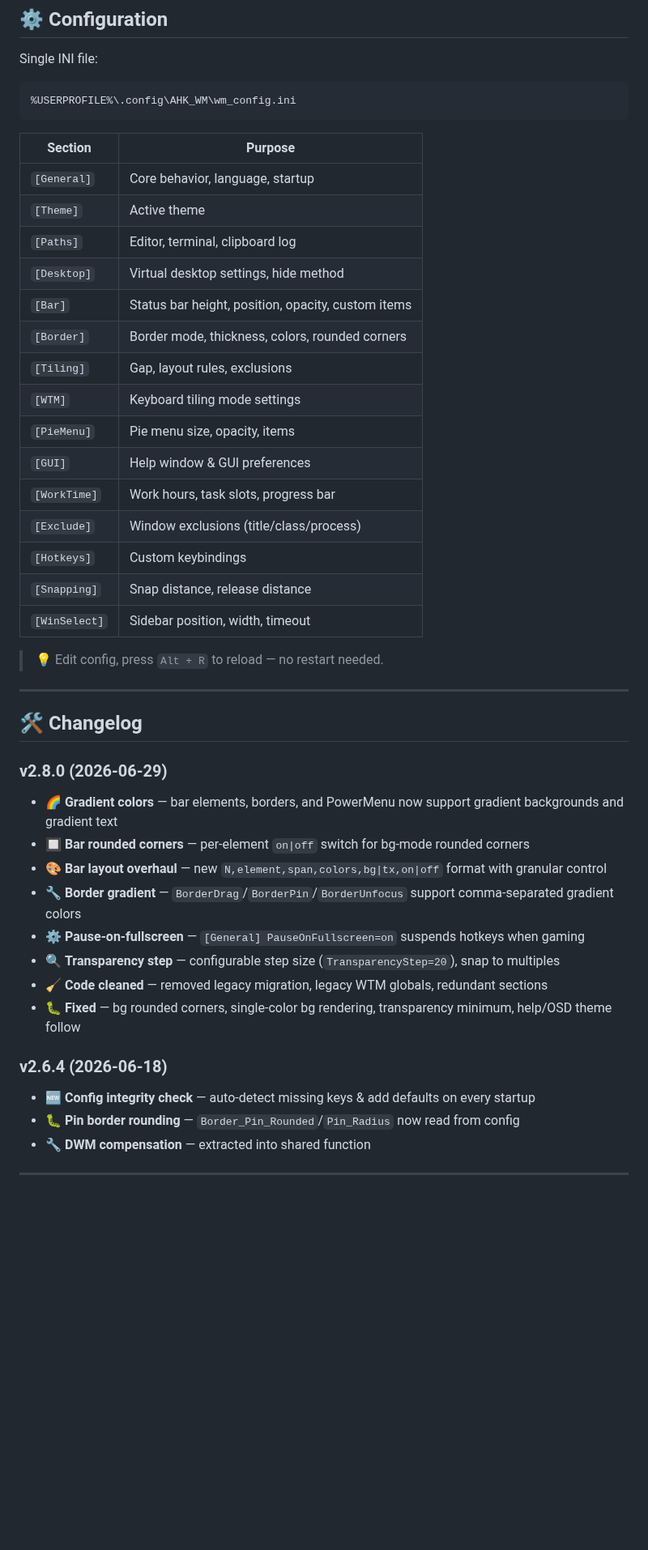
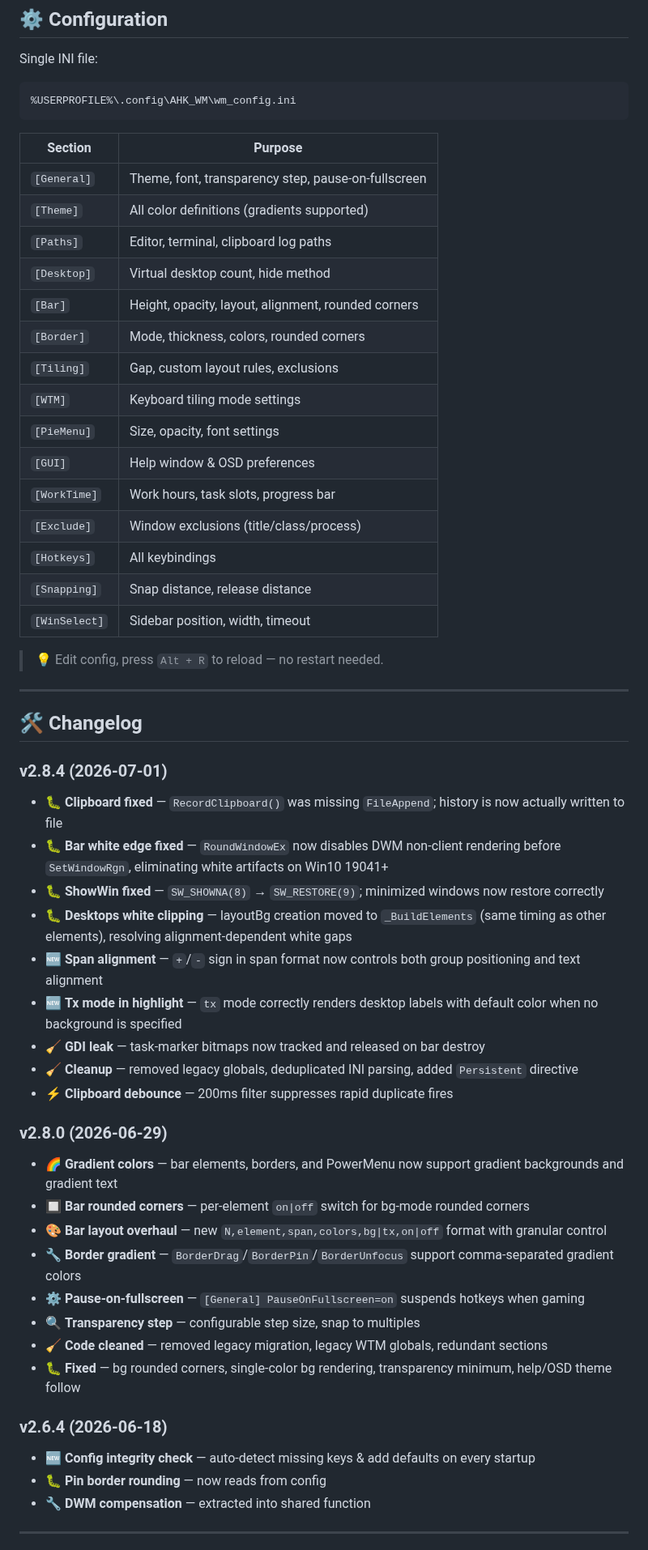
Before and after one commit to EngineeringMechanicsB/AHK_WM, a Markdown page: README.md, the part around one of its changes. Shown at 81% size. Drawn GitHub-style; blank space fills up the shorter version.

```diff
--- a/README.md
+++ b/README.md
@@ -438,19 +467,19 @@ Single INI file:
 
 | Section | Purpose |
 |---------|---------|
-| `[General]` | Core behavior, language, startup |
-| `[Theme]` | Active theme |
-| `[Paths]` | Editor, terminal, clipboard log |
-| `[Desktop]` | Virtual desktop settings, hide method |
-| `[Bar]` | Status bar height, position, opacity, custom items |
-| `[Border]` | Border mode, thickness, colors, rounded corners |
-| `[Tiling]` | Gap, layout rules, exclusions |
+| `[General]` | Theme, font, transparency step, pause-on-fullscreen |
+| `[Theme]` | All color definitions (gradients supported) |
+| `[Paths]` | Editor, terminal, clipboard log paths |
+| `[Desktop]` | Virtual desktop count, hide method |
+| `[Bar]` | Height, opacity, layout, alignment, rounded corners |
+| `[Border]` | Mode, thickness, colors, rounded corners |
+| `[Tiling]` | Gap, custom layout rules, exclusions |
 | `[WTM]` | Keyboard tiling mode settings |
-| `[PieMenu]` | Pie menu size, opacity, items |
-| `[GUI]` | Help window & GUI preferences |
+| `[PieMenu]` | Size, opacity, font settings |
+| `[GUI]` | Help window & OSD preferences |
 | `[WorkTime]` | Work hours, task slots, progress bar |
 | `[Exclude]` | Window exclusions (title/class/process) |
-| `[Hotkeys]` | Custom keybindings |
+| `[Hotkeys]` | All keybindings |
 | `[Snapping]` | Snap distance, release distance |
 | `[WinSelect]` | Sidebar position, width, timeout |
 
@@ -460,6 +489,18 @@ Single INI file:
 
 ## 🛠️ Changelog
 
+### v2.8.4 (2026-07-01)
+
+- 🐛 **Clipboard fixed** — `RecordClipboard()` was missing `FileAppend`; history is now actually written to file
+- 🐛 **Bar white edge fixed** — `RoundWindowEx` now disables DWM non-client rendering before `SetWindowRgn`, eliminating white artifacts on Win10 19041+
+- 🐛 **ShowWin fixed** — `SW_SHOWNA(8)` → `SW_RESTORE(9)`; minimized windows now restore correctly
+- 🐛 **Desktops white clipping** — layoutBg creation moved to `_BuildElements` (same timing as other elements), resolving alignment-dependent white gaps
+- 🆕 **Span alignment** — `+`/`-` sign in span format now controls both group positioning and text alignment
+- 🆕 **Tx mode in highlight** — `tx` mode correctly renders desktop labels with default color when no background is specified
+- 🧹 **GDI leak** — task-marker bitmaps now tracked and released on bar destroy
+- 🧹 **Cleanup** — removed legacy globals, deduplicated INI parsing, added `Persistent` directive
+- ⚡ **Clipboard debounce** — 200ms filter suppresses rapid duplicate fires
+
 ### v2.8.0 (2026-06-29)
 
 - 🌈 **Gradient colors** — bar elements, borders, and PowerMenu now support gradient backgrounds and gradient text
@@ -467,14 +508,14 @@ Single INI file:
 - 🎨 **Bar layout overhaul** — new `N,element,span,colors,bg|tx,on|off` format with granular control
 - 🔧 **Border gradient** — `BorderDrag`/`BorderPin`/`BorderUnfocus` support comma-separated gradient colors
 - ⚙️ **Pause-on-fullscreen** — `[General] PauseOnFullscreen=on` suspends hotkeys when gaming
-- 🔍 **Transparency step** — configurable step size (`TransparencyStep=20`), snap to multiples
+- 🔍 **Transparency step** — configurable step size, snap to multiples
 - 🧹 **Code cleaned** — removed legacy migration, legacy WTM globals, redundant sections
 - 🐛 **Fixed** — bg rounded corners, single-color bg rendering, transparency minimum, help/OSD theme follow
 
 ### v2.6.4 (2026-06-18)
 
 - 🆕 **Config integrity check** — auto-detect missing keys & add defaults on every startup
-- 🐛 **Pin border rounding** — `Border_Pin_Rounded`/`Pin_Radius` now read from config
+- 🐛 **Pin border rounding** — now reads from config
 - 🔧 **DWM compensation** — extracted into shared function
 
 ---
```
Also changed, not shown: other parts of README.md (+58 -29 lines), README-zh.md (+126 -90 lines), docs/images/bar-widgets-1.png (added), docs/images/bar-widgets-2.png (added), 1 other file.
